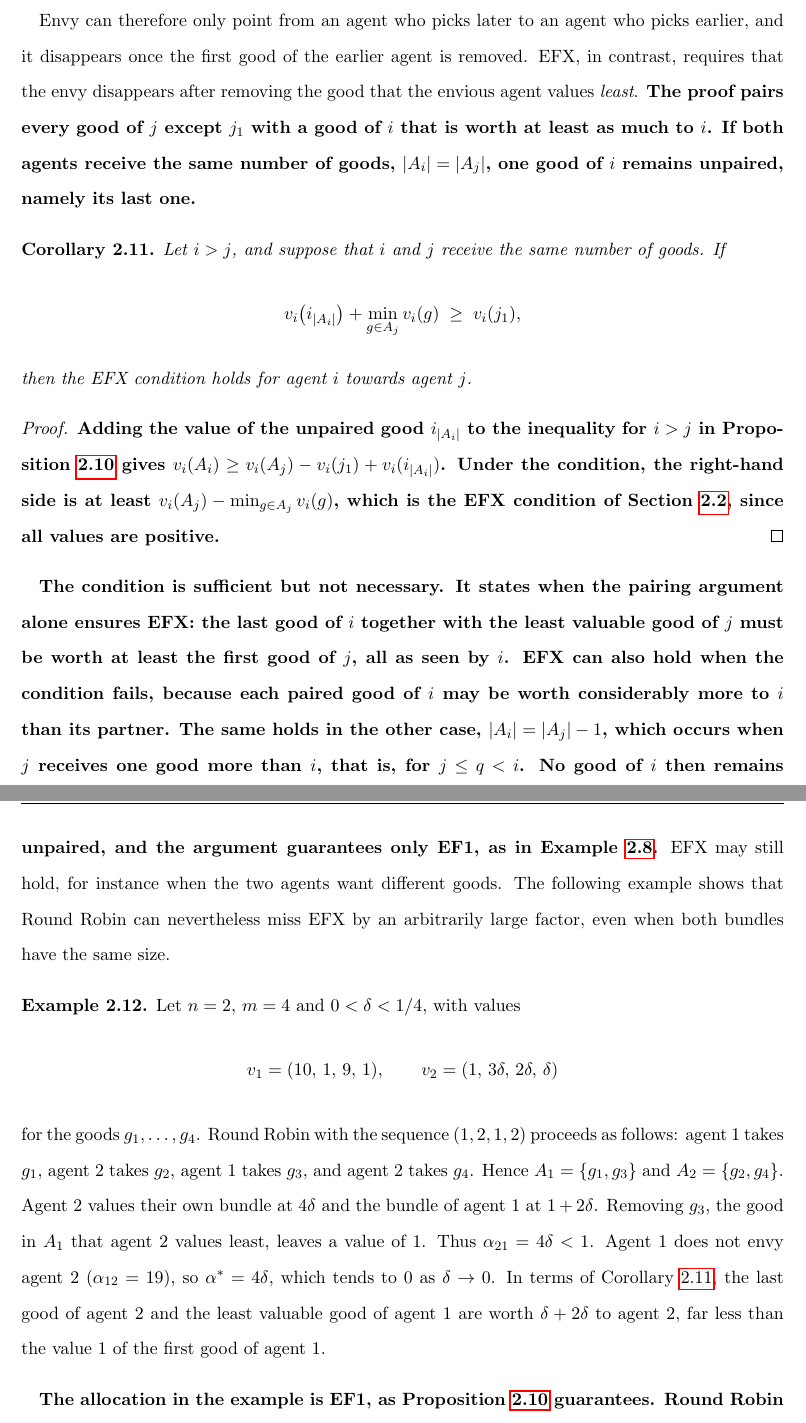
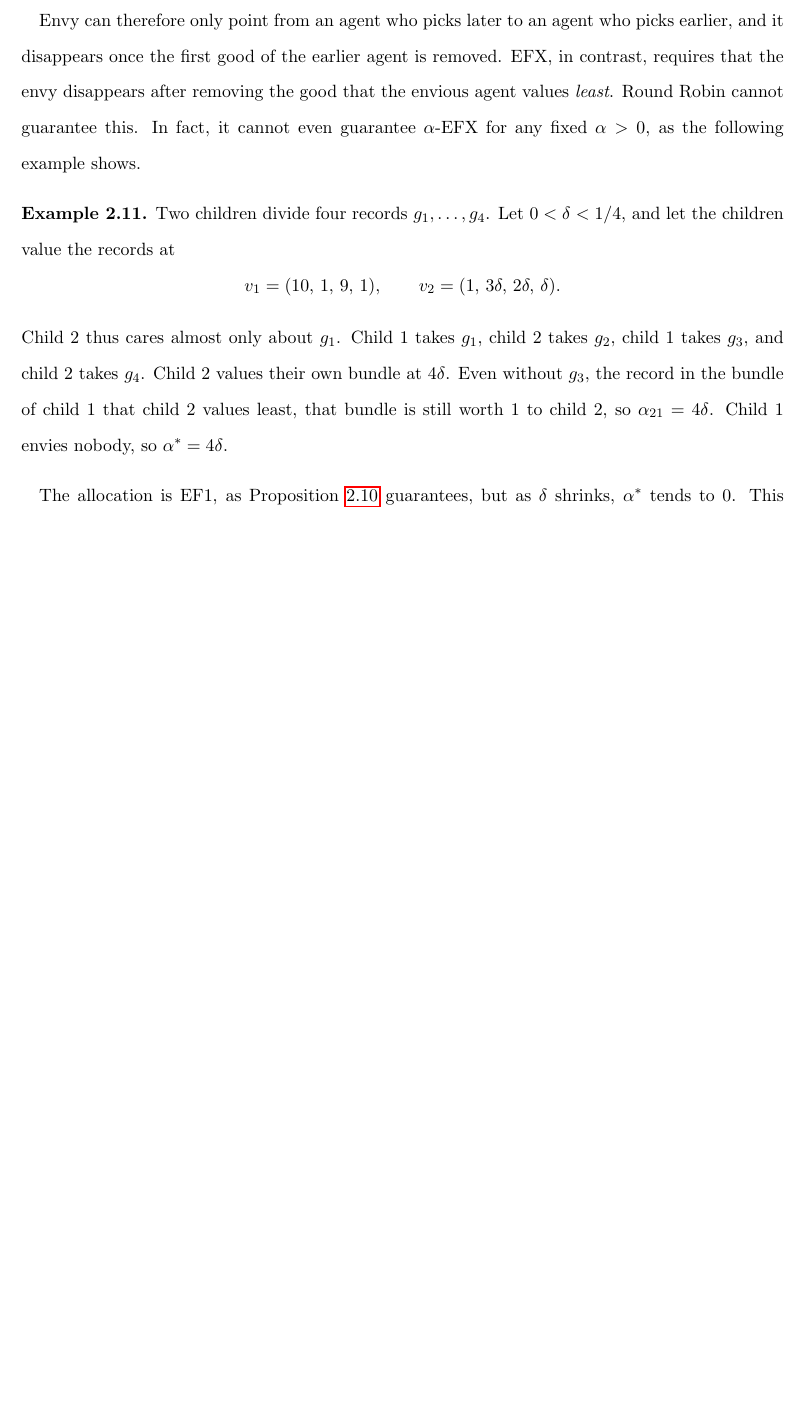
Before and after one commit to francisco-waggershauser/Bachelor_Thesis, a LaTeX thesis (main.tex, which reads chapters/02_background.tex): two parts of pages 16 and 17 of 67 before the commit and part of page 16 of 66 after it, the two joined at a grey line, cut so that both start at the same text, the shorter picture padded with empty space. Compiled offline with pdfLaTeX.

Commit message:
Background 2.3: drop Corollary on equal bundles, simplify witness example and average-case motivation
Co-Authored-By: Claude Opus 5.5 <noreply@anthropic.com>
Claude-Session: https://claude.ai/code/session_01WL61Vp67CCGGxgFL3uDaM3

```diff
--- a/chapters/02_background.tex
+++ b/chapters/02_background.tex
@@ -226,56 +225,21 @@ Hence $i$ does not envy $j$ if $i<j$, and the envy of $i$ disappears without $j_
 
 Envy can therefore only point from an agent who picks later to an agent who picks earlier, and it
 disappears once the first good of the earlier agent is removed. EFX, in contrast, requires that the
-envy disappears after removing the good that the envious agent values \emph{least}. \textbf{The proof pairs
-every good of $j$ except $j_1$ with a good of $i$ that is worth at least as much to $i$. If both
-agents receive the same number of goods, $|A_i|=|A_j|$, one good of $i$ remains unpaired, namely its
-last one.}
-
-\begin{corollary}\label{cor:rrEFXpair}
-Let $i>j$, and suppose that $i$ and $j$ receive the same number of goods. If
-\[
-  v_i\big(i_{|A_i|}\big)+\min_{g\in A_j}v_i(g)\;\geq\;v_i(j_1),
-\]
-then the EFX condition holds for agent $i$ towards agent $j$.
-\end{corollary}
-
-\begin{proof}
-\textbf{Adding the value of the unpaired good $i_{|A_i|}$ to the inequality for $i>j$ in
-Proposition~\ref{prop:rrEF1} gives $v_i(A_i)\geq v_i(A_j)-v_i(j_1)+v_i(i_{|A_i|})$. Under the
-condition, the right-hand side is at least $v_i(A_j)-\min_{g\in A_j}v_i(g)$, which is the EFX
-condition of Section~\ref{sec:notions}, since all values are positive.}
-\end{proof}
-
-\textbf{The condition is sufficient but not necessary. It states when the pairing argument alone ensures
-EFX: the last good of $i$ together with the least valuable good of $j$ must be worth at least the
-first good of $j$, all as seen by $i$. EFX can also hold when the condition fails, because each
-paired good of $i$ may be worth considerably more to $i$ than its partner. The same holds in the
-other case, $|A_i|=|A_j|-1$, which occurs when $j$ receives one good more than $i$, that is, for
-$j\leq q<i$. No good of $i$ then remains unpaired, and the argument guarantees only EF1, as in
-Example~\ref{ex:ef1notefx}.} EFX may still hold, for instance when the two agents want different
-goods. The following example shows that Round Robin can nevertheless miss EFX by an arbitrarily
-large factor, even when both bundles have the same size.
+envy disappears after removing the good that the envious agent values \emph{least}. Round Robin
+cannot guarantee this. In fact, it cannot even guarantee $\alpha$-EFX for any fixed $\alpha>0$, as
+the following example shows.
 
 \begin{example}\label{ex:witness}
-Let $n=2$, $m=4$ and $0<\delta<1/4$, with values
+Two children divide four records $g_1,\dots,g_4$. Let $0<\delta<1/4$, and let the children value the
+records at
 \[
-  v_1=(10,\,1,\,9,\,1),\qquad v_2=(1,\,3\delta,\,2\delta,\,\delta)
+  v_1=(10,\,1,\,9,\,1),\qquad v_2=(1,\,3\delta,\,2\delta,\,\delta).
 \]
-for the goods $g_1,\dots,g_4$. Round Robin with the sequence $(1,2,1,2)$ proceeds as follows:
-agent~1 takes $g_1$, agent~2 takes $g_2$, agent~1 takes $g_3$, and agent~2 takes $g_4$. Hence
-$A_1=\{g_1,g_3\}$ and $A_2=\{g_2,g_4\}$. Agent~2 values their own bundle at $4\delta$ and the bundle
-of agent~1 at $1+2\delta$. Removing $g_3$, the good in $A_1$ that agent~2 values least, leaves a
-value of $1$. Thus $\alpha_{21}=4\delta<1$. Agent~1 does not envy agent~2 ($\alpha_{12}=19$), so
-$\astar=4\delta$, which tends to $0$ as $\delta\to0$. In terms of Corollary~\ref{cor:rrEFXpair},
-the last good of agent~2 and the least valuable good of agent~1 are worth $\delta+2\delta$ to
-agent~2, far less than the value $1$ of the first good of agent~1.
+Child~2 thus cares almost only about $g_1$. Child~1 takes $g_1$, child~2 takes $g_2$, child~1 takes
+$g_3$, and child~2 takes $g_4$. Child~2 values their own bundle at $4\delta$. Even without $g_3$, the
+record in the bundle of child~1 that child~2 values least, that bundle is still worth $1$ to
+child~2, so $\alpha_{21}=4\delta$. Child~1 envies nobody, so $\astar=4\delta$.
 \end{example}
 
-\textbf{The allocation in the example is EF1, as Proposition~\ref{prop:rrEF1} guarantees. Round Robin is
-thus EF1 in every instance, but for every $\alpha\in(0,1]$ there is an instance in which its
-allocation is not $\alpha$-EFX: any $\delta<\alpha/4$ in Example~\ref{ex:witness}. This is the Round
-Robin counterpart of the general observation that an EF1 allocation need not be $\alpha$-EFX for
-any $\alpha>0$ \parencite[Prop.~3.1]{amanatidis2018comparing}. Since all values are positive,
-$\astar>0$ in every single instance, but no positive lower bound holds for all instances. A worst
-case analysis therefore says nothing about how well Round Robin approximates EFX, and only the
-average case over a distribution of instances is informative. This is the approach of this thesis.}
+The allocation is EF1, as Proposition~\ref{prop:rrEF1} guarantees, but as $\delta$ shrinks,
+$\astar$ tends to $0$. This mirrors the general fact that an EF1 allocation need not be
```
Also changed, not shown: chapters/02_background.tex (6 more changed lines).
